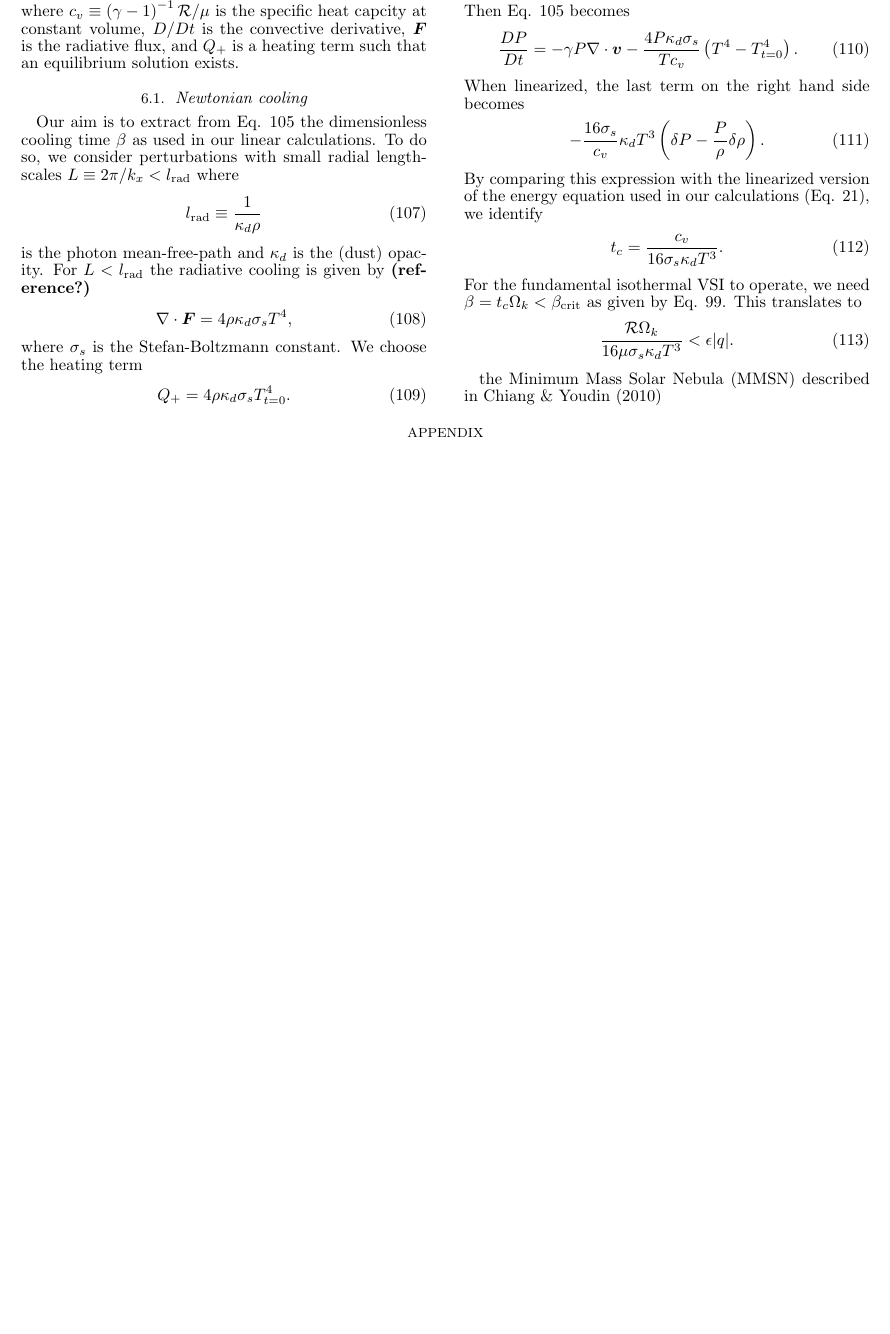
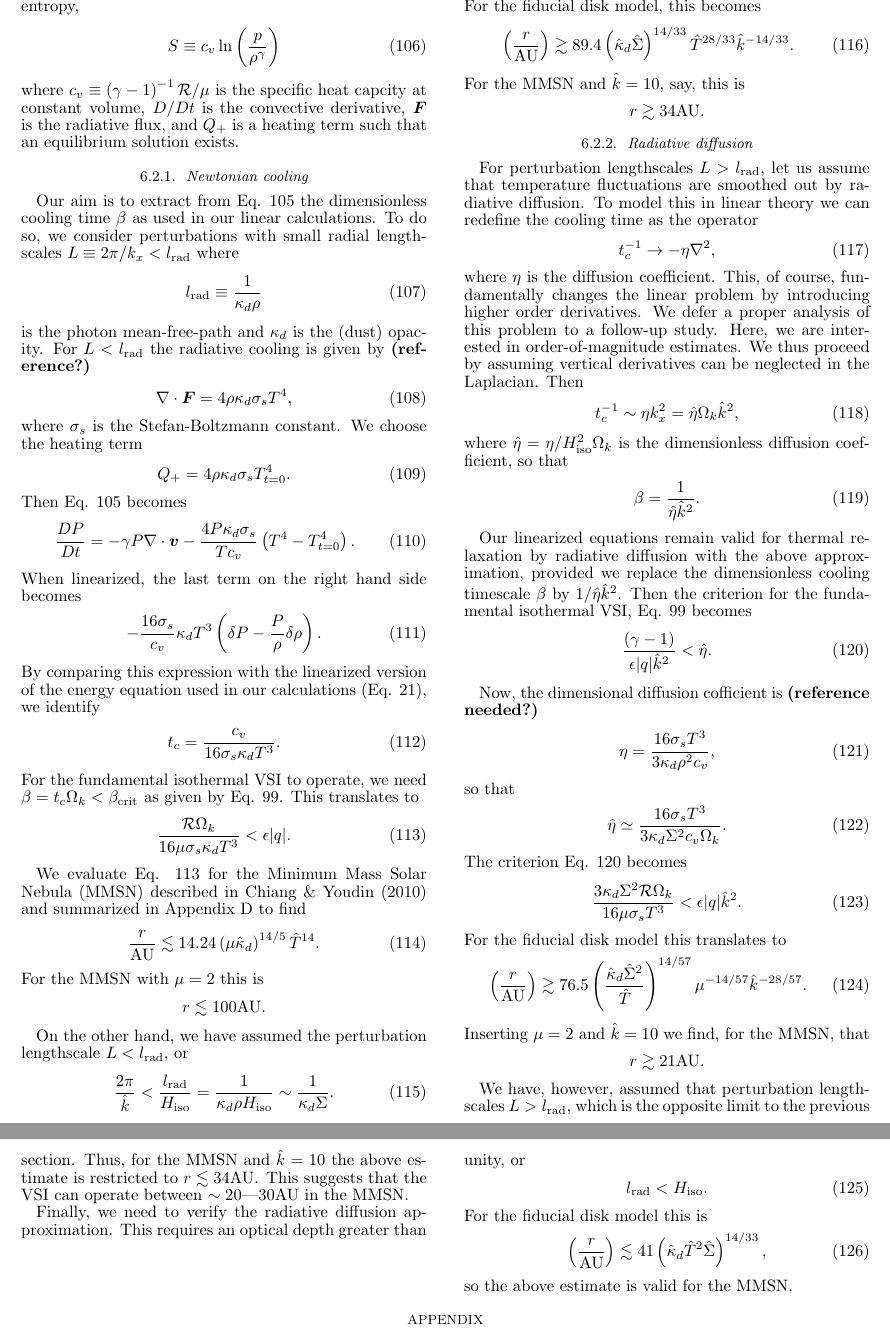
Before and after one commit to minkailin/vshear, a LaTeX document (paper.tex, which reads application.tex): part of page 10 of 11 before the commit and two parts of pages 10 and 11 of 13 after it, the two joined at a grey line, cut at the place of the change, the shorter picture padded with empty space. Compiled offline with pdfLaTeX.

Commit message:
adding applications section

```diff
--- a/application.tex
+++ b/application.tex
@@ -24,7 +33,7 @@ constant volume, $D/Dt$ is the convective derivative, $\bm{F}$ is the
 radiative flux, and $Q_+$ is a heating term such that an equilibrium
 solution exists.
 
-\subsection{Newtonian cooling}
+\subsubsection{Newtonian cooling}
 Our aim is to extract from Eq. \ref{real_energy} the dimensionless
 cooling time $\beta$ as used in our linear calculations. To do so, we
 consider perturbations with small radial lengthscales $L\equiv
@@ -60,11 +69,116 @@ equation used in our calculations (Eq. \ref{energy_eq}), we identify
 For the fundamental isothermal VSI to operate, we need $\beta =
 t_c\Omega_k< \beta_\mathrm{crit}$ as given by
 Eq. \ref{iso_vsi_cond}. This translates to
-\begin{align}
+\begin{align}\label{newton_vsi_app}
   \frac{\mathcal{R}\Omega_k}{16\mu\sigma_s\kappa_dT^3} < \epsilon|q|.
 \end{align}
 
 
+We evaluate Eq. \ref{newton_vsi_app} for the Minimum Mass Solar Nebula
+(MMSN) described in \cite{chiang10} and summarized in Appendix
+\ref{mmsn} to find
+\begin{align}
+  \frac{r}{\mathrm{AU}}\lesssim 14.24\left(\mu\hat{\kappa}_d
+  \right)^{14/5}\hat{T}^{14}.
+\end{align}
+For the MMSN with $\mu=2$ this is
+\begin{align*}
+r\lesssim 100\mathrm{AU}.
+\end{align*}
 
+On the other hand, we have assumed the perturbation lengthscale
+$L<l_\mathrm{rad}$, or
+\begin{align}
+  \frac{2\pi}{\khat} < \frac{l_\mathrm{rad}}{H_\mathrm{iso}} =
+  \frac{1}{\kappa_d\rho H_\mathrm{iso}} \sim
+  \frac{1}{\kappa_d\Sigma}.
+\end{align}
+For the fiducial disk model, this becomes
+% \begin{align}
+%   \khat \gtrsim 3.98\times10^4
+%   \hat{\kappa_d}\hat{\Sigma}\hat{T}^2\left(\frac{r}{\mathrm{AU}}\right)^{-33/14}.
+% \end{align}
+\begin{align}
+  \left(\frac{r}{\mathrm{AU}}\right) \gtrsim
+  89.4\left(\hat{\kappa}_d\hat{\Sigma}\right)^{14/33}\hat{T}^{28/33}\khat^{-14/33}.
+\end{align}
+For the MMSN and $\khat=10$, say, this is
+\begin{align*}
+  r \gtrsim 34 \mathrm{AU}.
+\end{align*}
+% These rough estimates suggest that the VSI can operate in the outer
+% parts of protoplanetary disks.
 
-the Minimum Mass Solar Nebula (MMSN) described in \cite{chiang10}
+\subsubsection{Radiative diffusion}
+For perturbation lengthscales $L>l_\mathrm{rad}$,
+let us assume that temperature fluctuations are smoothed out by
+radiative diffusion. To model this in linear theory we can redefine
+the cooling time as the operator
+\begin{align}
+  t_c^{-1} \to -\eta \nabla^2,
+\end{align}
+where $\eta$ is the diffusion coefficient. This, of course,
+fundamentally changes the linear problem by introducing higher order
+derivatives. We defer a proper analysis of this problem to a follow-up
+study. Here, we are interested in order-of-magnitude estimates. We
+thus proceed by assuming vertical derivatives can be neglected in the
+Laplacian. Then
+\begin{align}
+  t_c^{-1} \sim \eta k_x^2 = \hat{\eta} \Omega_k \khat^2,
+\end{align}
+where $\hat{\eta} = \eta/H_\mathrm{iso}^2\Omega_k$ is the
+dimensionless diffusion coefficient, so that
+\begin{align}
+  \beta = \frac{1}{\hat{\eta}\khat^2}.
+\end{align}
+
+Our linearized equations remain valid for thermal relaxation by
+radiative diffusion with the above approximation, provided we replace
+the dimensionless cooling timescale $\beta$ by
+$1/\hat{\eta}\khat^2$. Then the criterion for the fundamental
+isothermal VSI, Eq. \ref{iso_vsi_cond} becomes
+\begin{align}\label{iso_vsi_cond_diff}
+  \frac{(\gamma-1)}{\epsilon |q|\khat^2}< \hat{\eta}.
+\end{align}
+
+Now, the dimensional diffusion cofficient is {\bf(reference needed?)}
+\begin{align}
+  \eta = \frac{16\sigma_s T^3}{3\kappa_d\rho^2 c_v},
+\end{align}
+so that
+\begin{align}
+  \hat{\eta} \simeq  \frac{16\sigma_s T^3}{3\kappa_d\Sigma^2
+    c_v\Omega_k}.
+\end{align}
+The criterion Eq. \ref{iso_vsi_cond_diff} becomes
+\begin{align}
+\frac{3\kappa_d\Sigma^2\mathcal{R}
+  \Omega_k}{16\mu\sigma_s T^3} < \epsilon |q| \khat^2.
+\end{align}
+For the fiducial disk model this translates to
+\begin{align}
+  \left(\frac{r}{\mathrm{AU}}\right) \gtrsim
+  76.5\left(\frac{\hat{\kappa}_d\hat{\Sigma}^2}{\hat{T}}\right)^{14/57}\mu^{-14/57}\khat^{-28/57}.
+\end{align}
+Inserting $\mu=2$ and $\khat=10$ we find, for the MMSN, that
+\begin{align*}
+  r\gtrsim 21 \mathrm{AU}.
+\end{align*}
+
+We have, however, assumed that perturbation lengthscales
+$L>l_\mathrm{rad}$, which is the opposite limit to the previous
+section. Thus, for the MMSN and $\khat=10$ the above estimate is
+restricted to $r\lesssim 34\mathrm{AU}$. This suggests that the VSI
+can operate between $\sim 20$---$30\mathrm{AU}$ in the MMSN.
+
+Finally, we need to verify the radiative diffusion approximation. This
+requires an optical depth greater than unity, or
+\begin{align}
+  l_\mathrm{rad}< H_\mathrm{iso}.
+\end{align}
+For the fiducial disk model this is
+\begin{align}
+  \left(\frac{r}{\mathrm{AU}}\right) \lesssim 41
+  \left(\hat{\kappa}_d\hat{T}^2\hat{\Sigma}\right)^{14/33},
+\end{align}
+so the above estimate is valid for the MMSN.
```
Also changed, not shown: appendix.tex (+37 -0 lines), application.tex (11 more changed lines).
